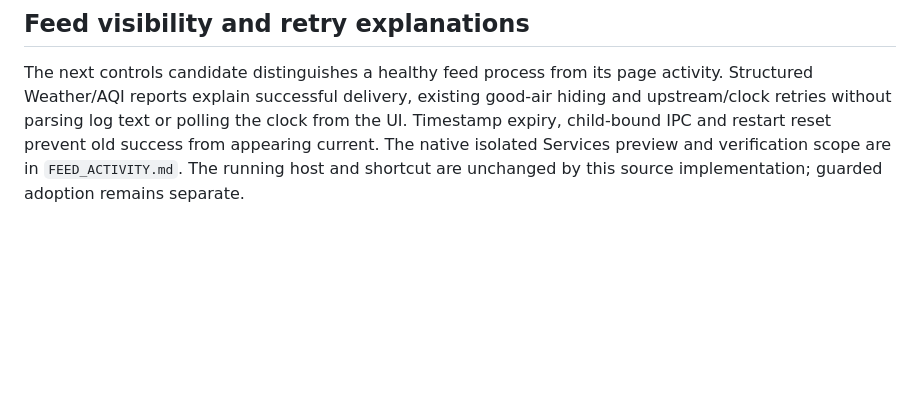
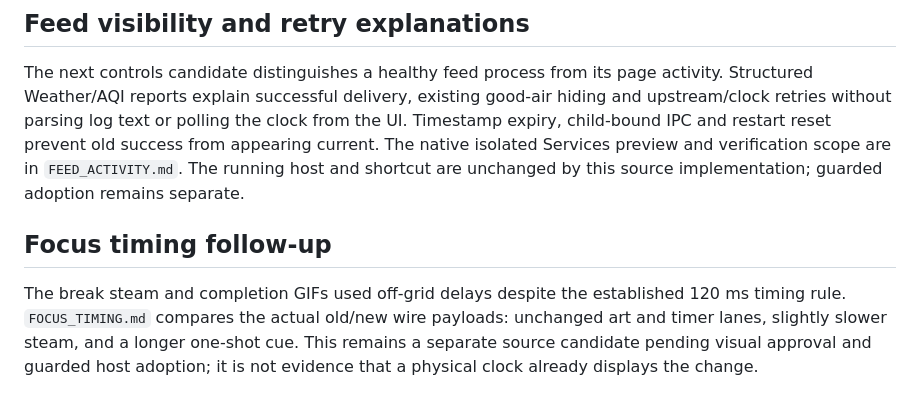
Before and after one commit to The-Osprey1/DriftMatrix, a Markdown page: APP_OVERHAUL.md, the part around the change. Drawn GitHub-style; blank space fills up the shorter version.

```diff
--- a/APP_OVERHAUL.md
+++ b/APP_OVERHAUL.md
@@ -255,3 +255,11 @@ the clock from the UI. Timestamp expiry, child-bound IPC and restart reset preve
 old success from appearing current. The native isolated Services preview and
 verification scope are in `FEED_ACTIVITY.md`. The running host and shortcut are
 unchanged by this source implementation; guarded adoption remains separate.
+
+## Focus timing follow-up
+
+The break steam and completion GIFs used off-grid delays despite the established
+120 ms timing rule. `FOCUS_TIMING.md` compares the actual old/new wire payloads:
+unchanged art and timer lanes, slightly slower steam, and a longer one-shot cue.
+This remains a separate source candidate pending visual approval and guarded host
+adoption; it is not evidence that a physical clock already displays the change.
```
Also changed, not shown: FOCUS_TIMING.md (added, +73 -0 lines), docs/focus-timing/completion.gif (added), docs/focus-timing/steam.gif (added), docs/focus-timing/unchanged.png (added), 6 other files.
